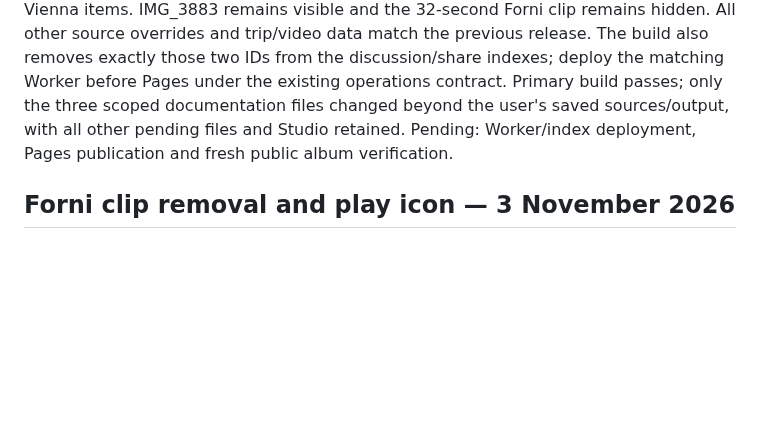
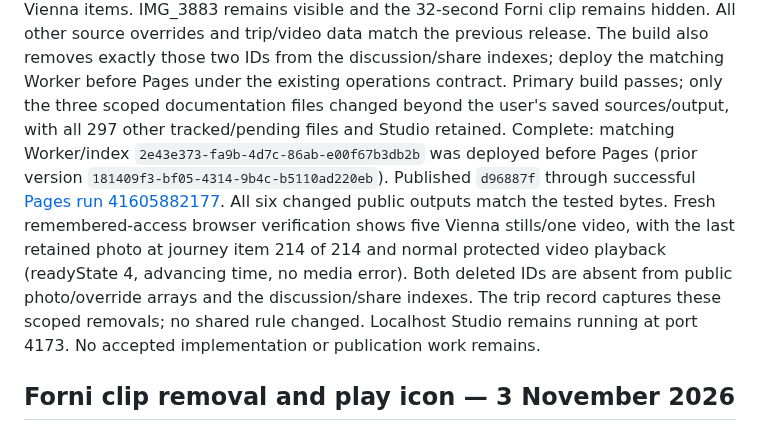
Before and after one commit to gravelcycles/travels, a Markdown page: WIP.md, the part around the change. Rendered like a GitHub page; blank space fills up the shorter version.

Commit message:
Record verified Vienna photo cleanup release [skip ci]

```diff
--- a/WIP.md
+++ b/WIP.md
@@ -16,8 +16,18 @@ and trip/video data match the previous release. The build also removes exactly
 those two IDs from the discussion/share indexes; deploy the matching Worker
 before Pages under the existing operations contract. Primary build passes;
 only the three scoped documentation files changed beyond the user's saved
-sources/output, with all other pending files and Studio retained. Pending:
-Worker/index deployment, Pages publication and fresh public album verification.
+sources/output, with all 297 other tracked/pending files and Studio retained.
+Complete: matching Worker/index `2e43e373-fa9b-4d7c-86ab-e00f67b3db2b` was deployed
+before Pages (prior version `181409f3-bf05-4314-9b4c-b5110ad220eb`). Published
+`d96887f` through successful
+[Pages run 41605882177](https://github.com/gravelcycles/travels/actions/runs/41605882177).
+All six changed public outputs match the tested bytes. Fresh remembered-access
+browser verification shows five Vienna stills/one video, with the last retained
+photo at journey item 214 of 214 and normal protected video playback (readyState
+4, advancing time, no media error). Both deleted IDs are absent from public
+photo/override arrays and the discussion/share indexes. The trip record captures
+these scoped removals; no shared rule changed. Localhost Studio remains running
+at port 4173. No accepted implementation or publication work remains.
 
 ## Forni clip removal and play icon — 3 November 2026
 
```
